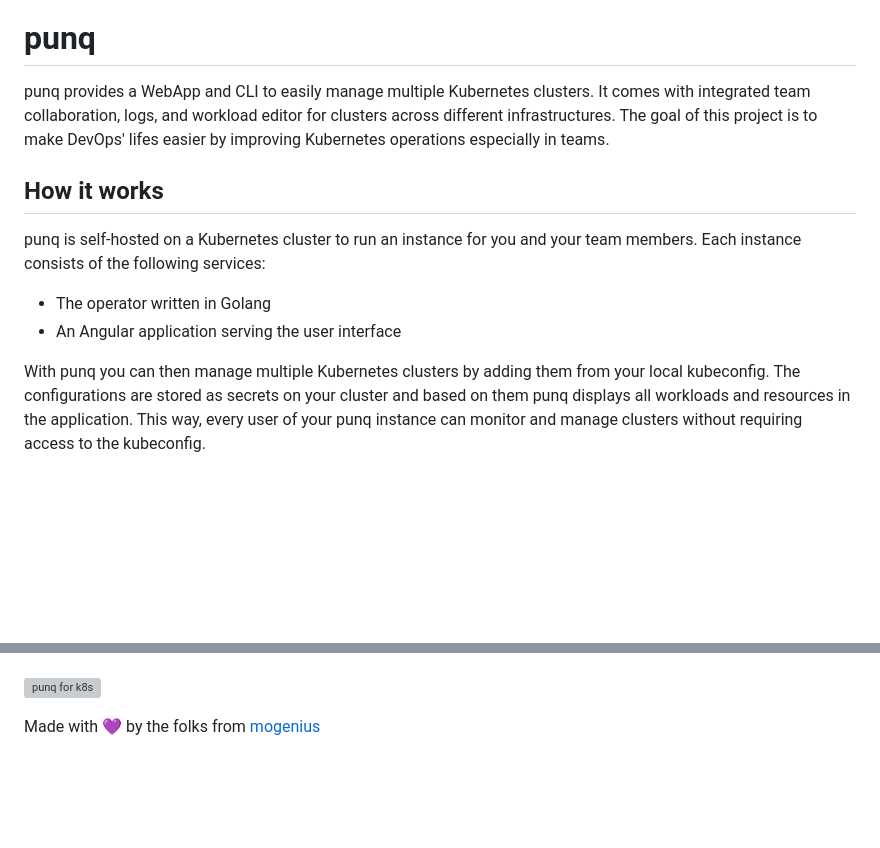
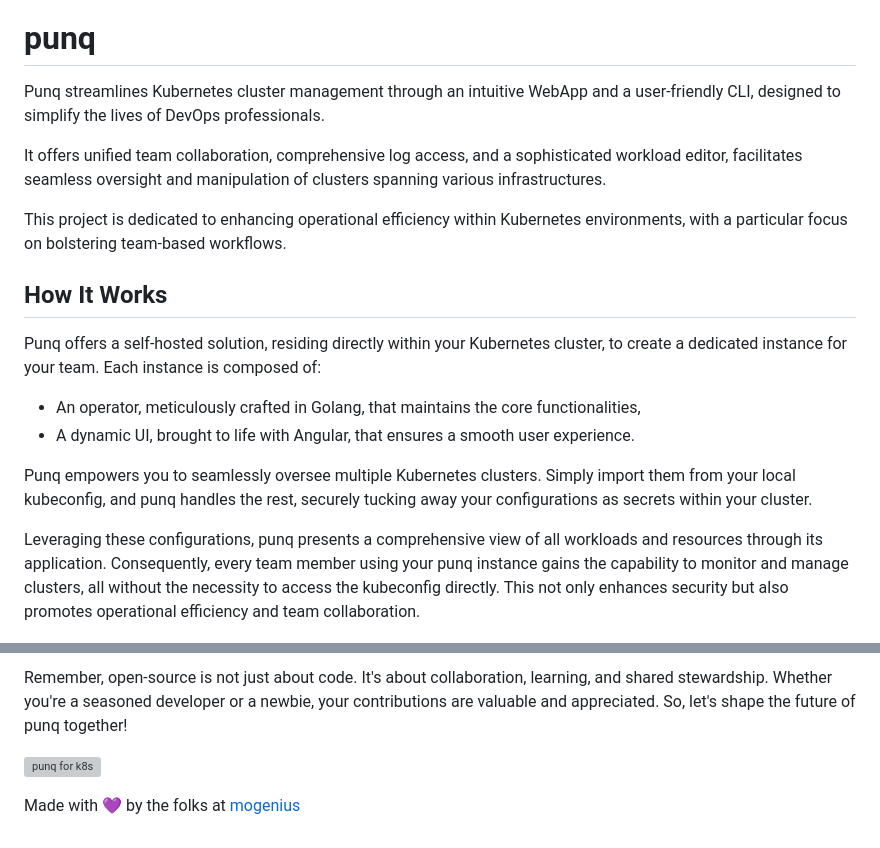
Before and after one commit to mogenius/punq, a Markdown page: README.md, 2 parts joined by grey strips. Rendered like a GitHub page; blank space fills up the shorter version; grey boxes are pictures that could not be loaded.

```diff
--- a/README.md
+++ b/README.md
@@ -27,16 +27,22 @@
 
 # punq
 
-punq provides a WebApp and CLI to easily manage multiple Kubernetes clusters. It comes with integrated team collaboration, logs, and workload editor for clusters across different infrastructures. The goal of this project is to make DevOps' lifes easier by improving Kubernetes operations especially in teams.
+Punq streamlines Kubernetes cluster management through an intuitive WebApp and a user-friendly CLI, designed to simplify the lives of DevOps professionals.
 
-## How it works
+It offers unified team collaboration, comprehensive log access, and a sophisticated workload editor, facilitates seamless oversight and manipulation of clusters spanning various infrastructures.
 
-punq is self-hosted on a Kubernetes cluster to run an instance for you and your team members. Each instance consists of the following services:
+This project is dedicated to enhancing operational efficiency within Kubernetes environments, with a particular focus on bolstering team-based workflows.
 
-- The operator written in Golang
-- An Angular application serving the user interface
+## How It Works
 
-With punq you can then manage multiple Kubernetes clusters by adding them from your local kubeconfig. The configurations are stored as secrets on your cluster and based on them punq displays all workloads and resources in the application. This way, every user of your punq instance can monitor and manage clusters without requiring access to the kubeconfig.
+Punq offers a self-hosted solution, residing directly within your Kubernetes cluster, to create a dedicated instance for your team. Each instance is composed of:
+
+- An operator, meticulously crafted in Golang, that maintains the core functionalities,
+- A dynamic UI, brought to life with Angular, that ensures a smooth user experience.
+
+Punq empowers you to seamlessly oversee multiple Kubernetes clusters. Simply import them from your local kubeconfig, and punq handles the rest, securely tucking away your configurations as secrets within your cluster.
+
+Leveraging these configurations, punq presents a comprehensive view of all workloads and resources through its application. Consequently, every team member using your punq instance gains the capability to monitor and manage clusters, all without the necessity to access the kubeconfig directly. This not only enhances security but also promotes operational efficiency and team collaboration.
 
 ![punq fpr k8s](images/punq.png)
 
@@ -110,4 +181,5 @@ punq is still still early stage and we're inviting you to contribute. Feel free
+Remember, open-source is not just about code. It's about collaboration, learning, and shared stewardship. Whether you're a seasoned developer or a newbie, your contributions are valuable and appreciated. So, let's shape the future of punq together!
 
 ![punq for k8s](images/punq_four.png)
 
-Made with 💜 by the folks from [mogenius](https://mogenius.com)
+Made with 💜 by the folks at [mogenius](https://mogenius.com)
```
Also changed, not shown: other parts of README.md (+79 -14 lines).
